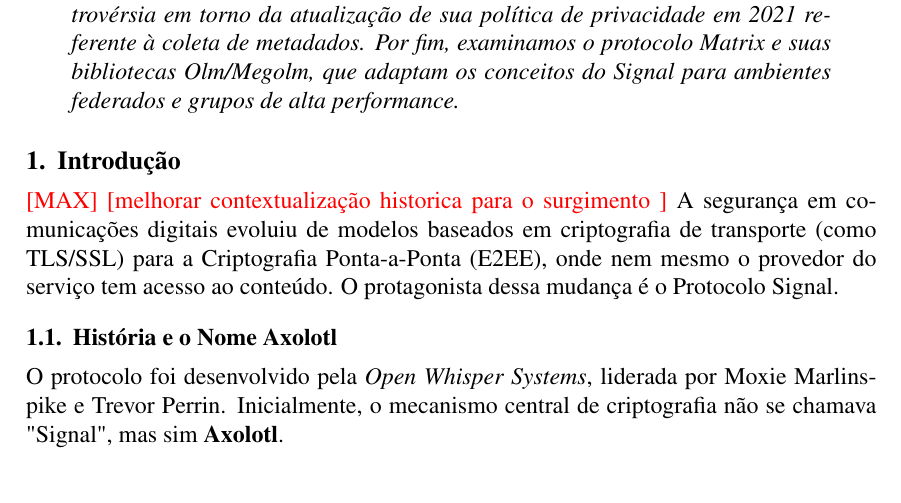
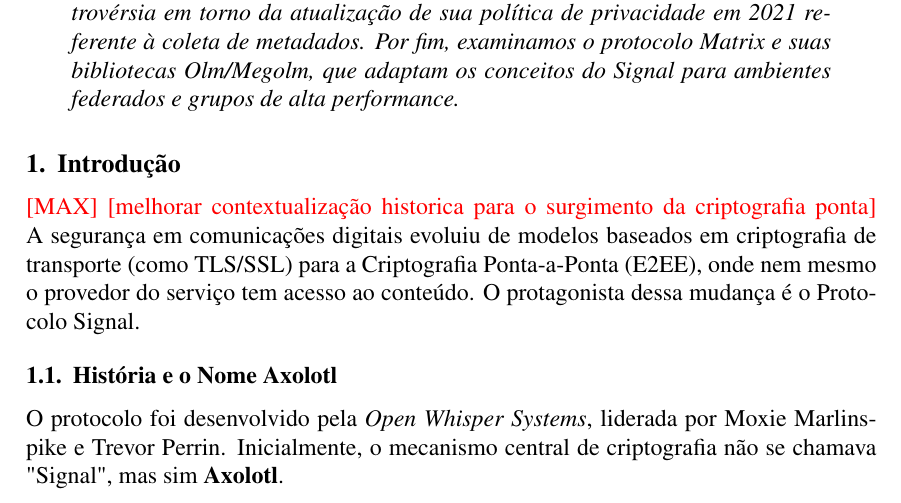
Before and after one commit to luiz-fleite/artigo-final-seguranca-da-informacao, a LaTeX paper (main.tex, which reads sections/introduction.tex): part of page 1 of 4, cut so that both start at the same text. Compiled offline with pdfLaTeX.

Commit message:
18 de fev. de 2026, 15:59

```diff
--- a/sections/introduction.tex
+++ b/sections/introduction.tex
@@ -1,7 +1,7 @@
 
 \section{Introdução}
 \textcolor{red}{[MAX]}
-\textcolor{red}{[melhorar contextualização historica para o surgimento ]}
+\textcolor{red}{[melhorar contextualização historica para o surgimento da criptografia ponta]}
 A segurança em comunicações digitais evoluiu de modelos baseados em criptografia de transporte (como TLS/SSL) para a Criptografia Ponta-a-Ponta (E2EE), onde nem mesmo o provedor do serviço tem acesso ao conteúdo. O protagonista dessa mudança é o Protocolo Signal.
 
 \subsection{História e o Nome Axolotl}
```
Also changed, not shown: main.pdf.
